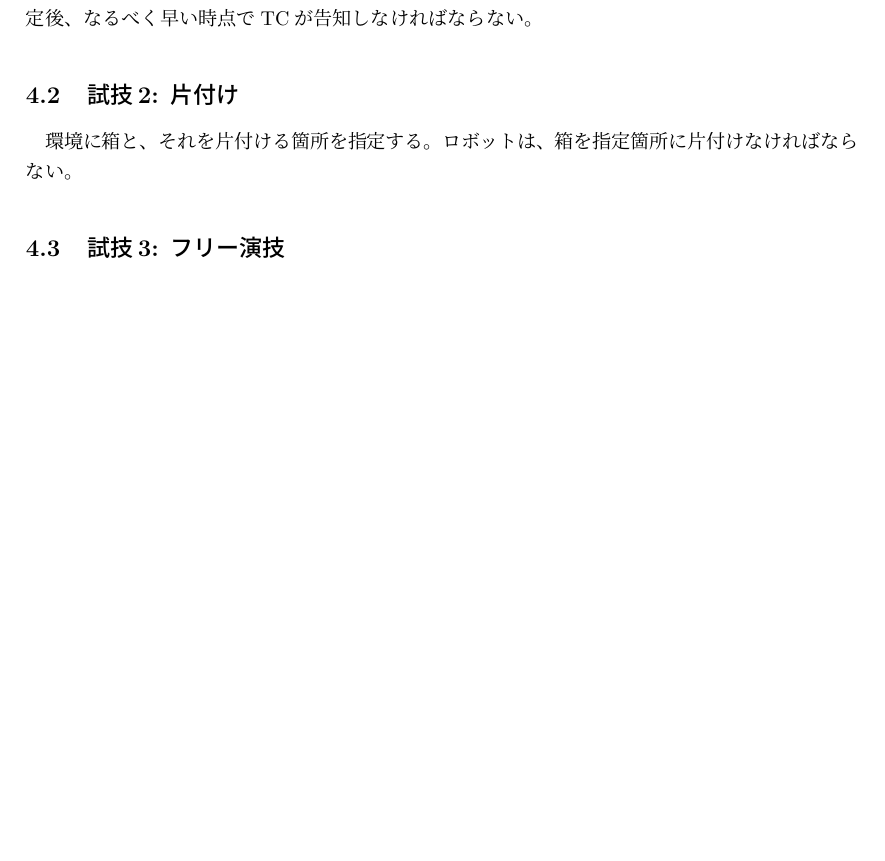
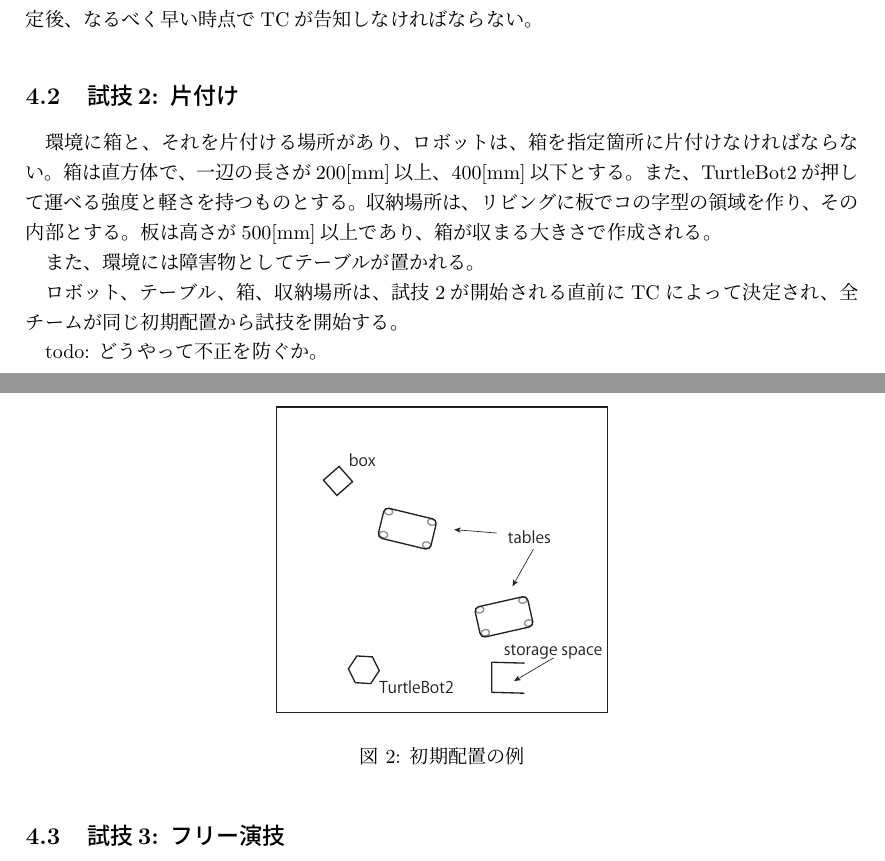
Before and after one commit to familyrobotics/Rulebook2015, a LaTeX document (rulebook2015.tex): part of page 5 of 9 before the commit and two parts of pages 5 and 6 of 9 after it, the two joined at a grey line, cut so that both start at the same text, the shorter picture padded with empty space. Compiled offline with pLaTeX and dvipdfmx.

Commit message:
Addition of figures

```diff
--- a/rulebook2015.tex
+++ b/rulebook2015.tex
@@ -198,8 +205,28 @@ todo: 最初は事前にどんな物体があるか教えてもよいかと。
 
 \subsection{試技2: 片付け}
 
-環境に箱と、それを片付ける箇所を指定する。
+環境に箱と、それを片付ける場所があり、
 ロボットは、箱を指定箇所に片付けなければならない。
+箱は直方体で、一辺の長さが200[mm]以上、400[mm]以下とする。
+また、TurtleBot2が押して運べる強度と軽さを持つものとする。
+収納場所は、リビングに板でコの字型の領域を作り、その内部とする。板は高さが500[mm]以上であり、箱が収まる大きさで作成される。
+
+また、環境には障害物としてテーブルが置かれる。
+
+ロボット、テーブル、箱、収納場所は、
+試技2が開始される直前にTCによって決定され、
+全チームが同じ初期配置から試技を開始する。
+
+todo: どうやって不正を防ぐか。
+
+
+\begin{figure}[h]
+	\begin{center}
+		\includegraphics[width=0.4\linewidth]{./IMAGE/test2.eps}
+		\caption{初期配置の例}
+		\label{fig:test2}
+	\end{center}
+\end{figure}
 
 
 
```
Also changed, not shown: IMAGE/test1.eps (added), IMAGE/test2.eps (added), rulebook2015.pdf, rulebook2015.tex (13 more changed lines), 2 other files.
